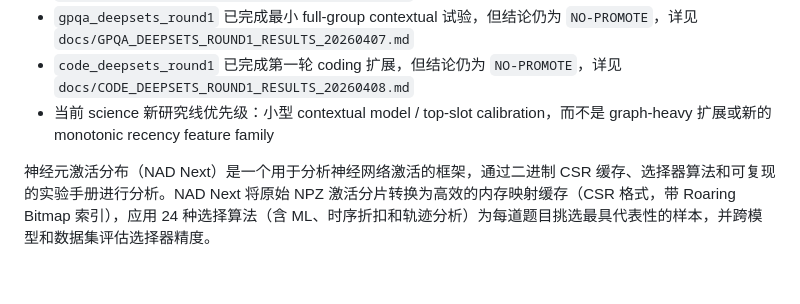
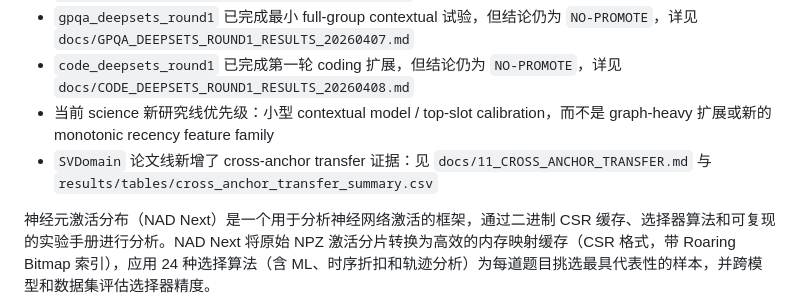
Before and after one commit to Chi-Shan0707/NAD_Next, a Markdown page: README.md, the part around the change. Rendered like a GitHub page; blank space fills up the shorter version.

```diff
--- a/README.md
+++ b/README.md
@@ -24,6 +24,7 @@
 - `gpqa_deepsets_round1` 已完成最小 full-group contextual 试验，但结论仍为 `NO-PROMOTE`，详见 `docs/GPQA_DEEPSETS_ROUND1_RESULTS_20260407.md`
 - `code_deepsets_round1` 已完成第一轮 coding 扩展，但结论仍为 `NO-PROMOTE`，详见 `docs/CODE_DEEPSETS_ROUND1_RESULTS_20260408.md`
 - 当前 science 新研究线优先级：小型 contextual model / top-slot calibration，而不是 graph-heavy 扩展或新的 monotonic recency feature family
+- `SVDomain` 论文线新增了 cross-anchor transfer 证据：见 `docs/11_CROSS_ANCHOR_TRANSFER.md` 与 `results/tables/cross_anchor_transfer_summary.csv`
 
 神经元激活分布（NAD Next）是一个用于分析神经网络激活的框架，通过二进制 CSR 缓存、选择器算法和可复现的实验手册进行分析。NAD Next 将原始 NPZ 激活分片转换为高效的内存映射缓存（CSR 格式，带 Roaring Bitmap 索引），应用 24 种选择算法（含 ML、时序折扣和轨迹分析）为每道题目挑选最具代表性的样本，并跨模型和数据集评估选择器精度。
 
```
Also changed, not shown: docs/README.md (+2 -0 lines).
